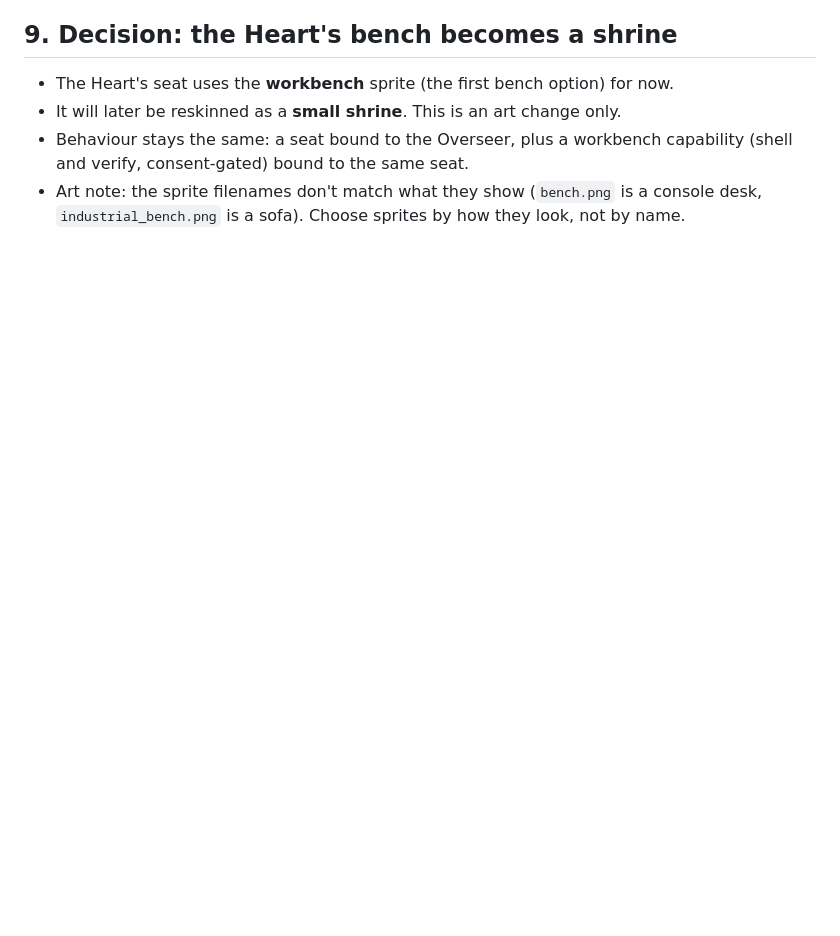
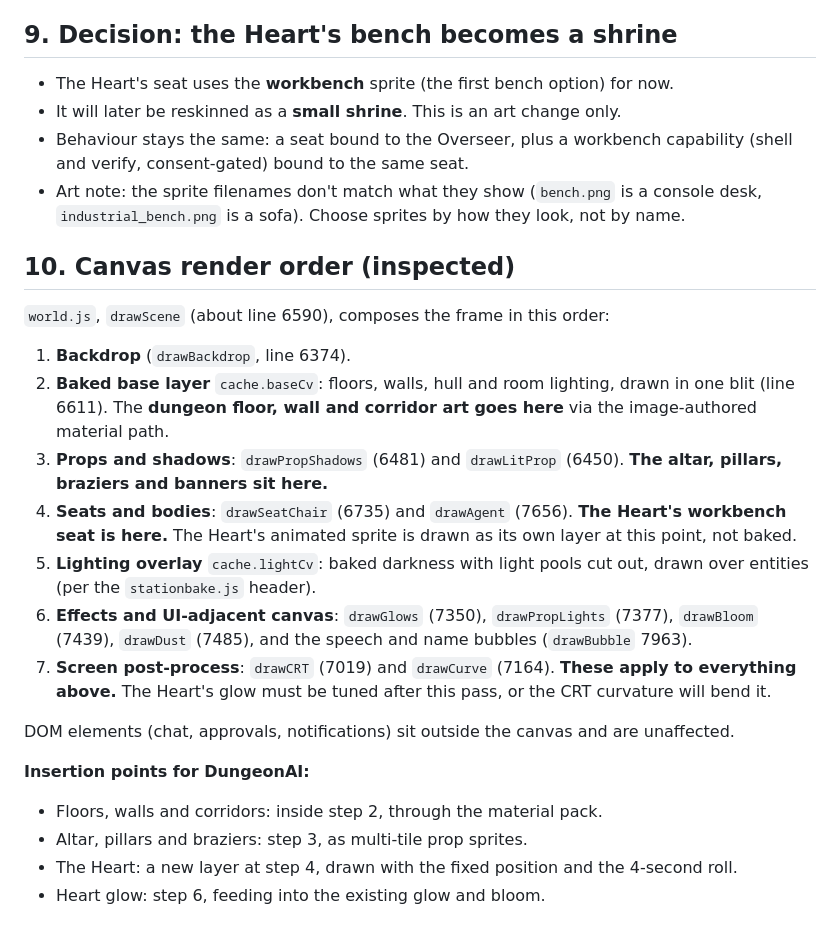
Before and after one commit to robx-5150/DungeonAI, a Markdown page: docs/RENDERER_PROPOSAL.md, the part around the change. GitHub-like rendering; blank space fills up the shorter version.

Commit message:
Renderer proposal: record canvas render order and insertion points

```diff
--- a/docs/RENDERER_PROPOSAL.md
+++ b/docs/RENDERER_PROPOSAL.md
@@ -82,3 +82,23 @@ Scope: one room, the Heart chamber, in the dungeon theme. Nothing else.
 - It will later be reskinned as a **small shrine**. This is an art change only.
 - Behaviour stays the same: a seat bound to the Overseer, plus a workbench capability (shell and verify, consent-gated) bound to the same seat.
 - Art note: the sprite filenames don't match what they show (`bench.png` is a console desk, `industrial_bench.png` is a sofa). Choose sprites by how they look, not by name.
+
+## 10. Canvas render order (inspected)
+
+`world.js`, `drawScene` (about line 6590), composes the frame in this order:
+
+1. **Backdrop** (`drawBackdrop`, line 6374).
+2. **Baked base layer** `cache.baseCv`: floors, walls, hull and room lighting, drawn in one blit (line 6611). The **dungeon floor, wall and corridor art goes here** via the image-authored material path.
+3. **Props and shadows**: `drawPropShadows` (6481) and `drawLitProp` (6450). **The altar, pillars, braziers and banners sit here.**
+4. **Seats and bodies**: `drawSeatChair` (6735) and `drawAgent` (7656). **The Heart's workbench seat is here.** The Heart's animated sprite is drawn as its own layer at this point, not baked.
+5. **Lighting overlay** `cache.lightCv`: baked darkness with light pools cut out, drawn over entities (per the `stationbake.js` header).
+6. **Effects and UI-adjacent canvas**: `drawGlows` (7350), `drawPropLights` (7377), `drawBloom` (7439), `drawDust` (7485), and the speech and name bubbles (`drawBubble` 7963).
+7. **Screen post-process**: `drawCRT` (7019) and `drawCurve` (7164). **These apply to everything above.** The Heart's glow must be tuned after this pass, or the CRT curvature will bend it.
+
+DOM elements (chat, approvals, notifications) sit outside the canvas and are unaffected.
+
+**Insertion points for DungeonAI:**
+- Floors, walls and corridors: inside step 2, through the material pack.
+- Altar, pillars and braziers: step 3, as multi-tile prop sprites.
+- The Heart: a new layer at step 4, drawn with the fixed position and the 4-second roll.
+- Heart glow: step 6, feeding into the existing glow and bloom.
```
